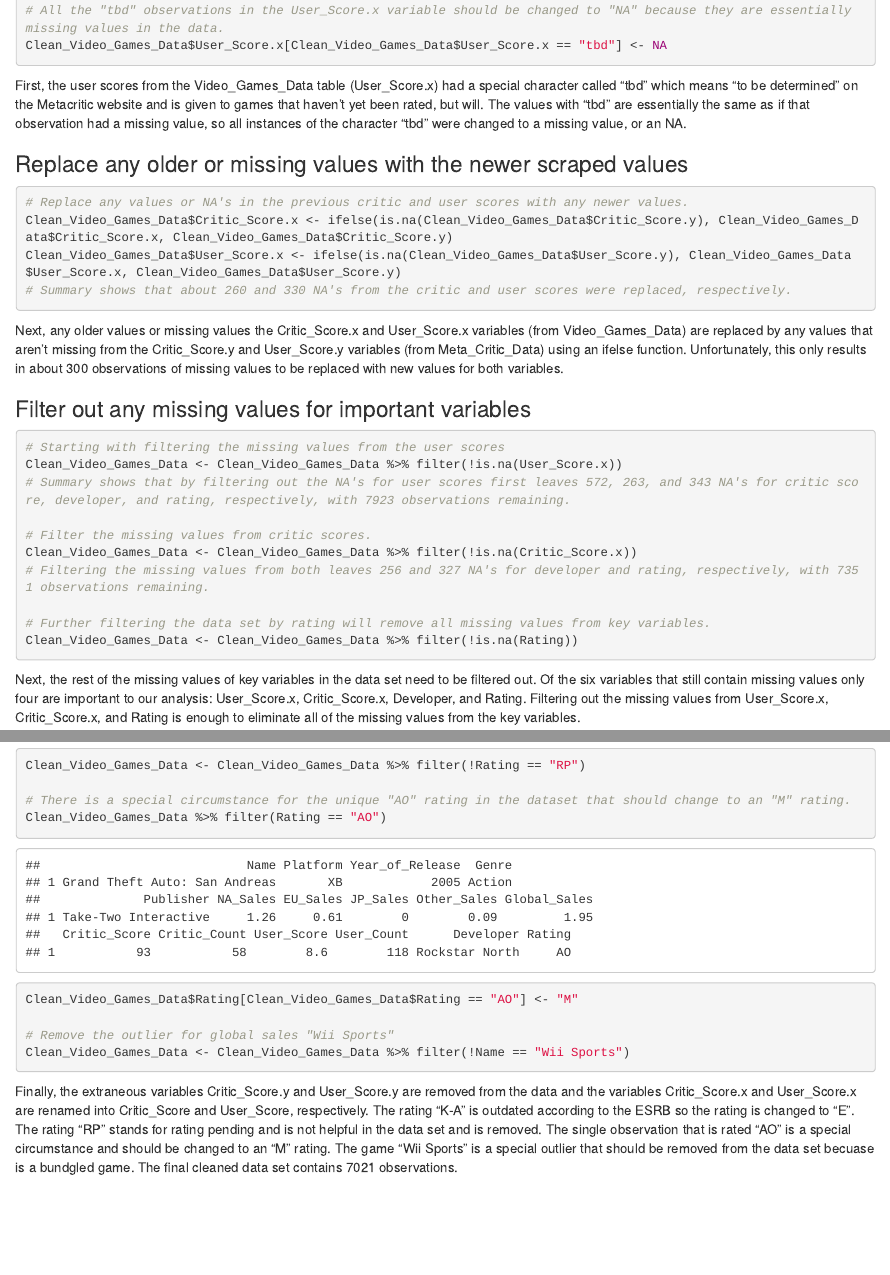
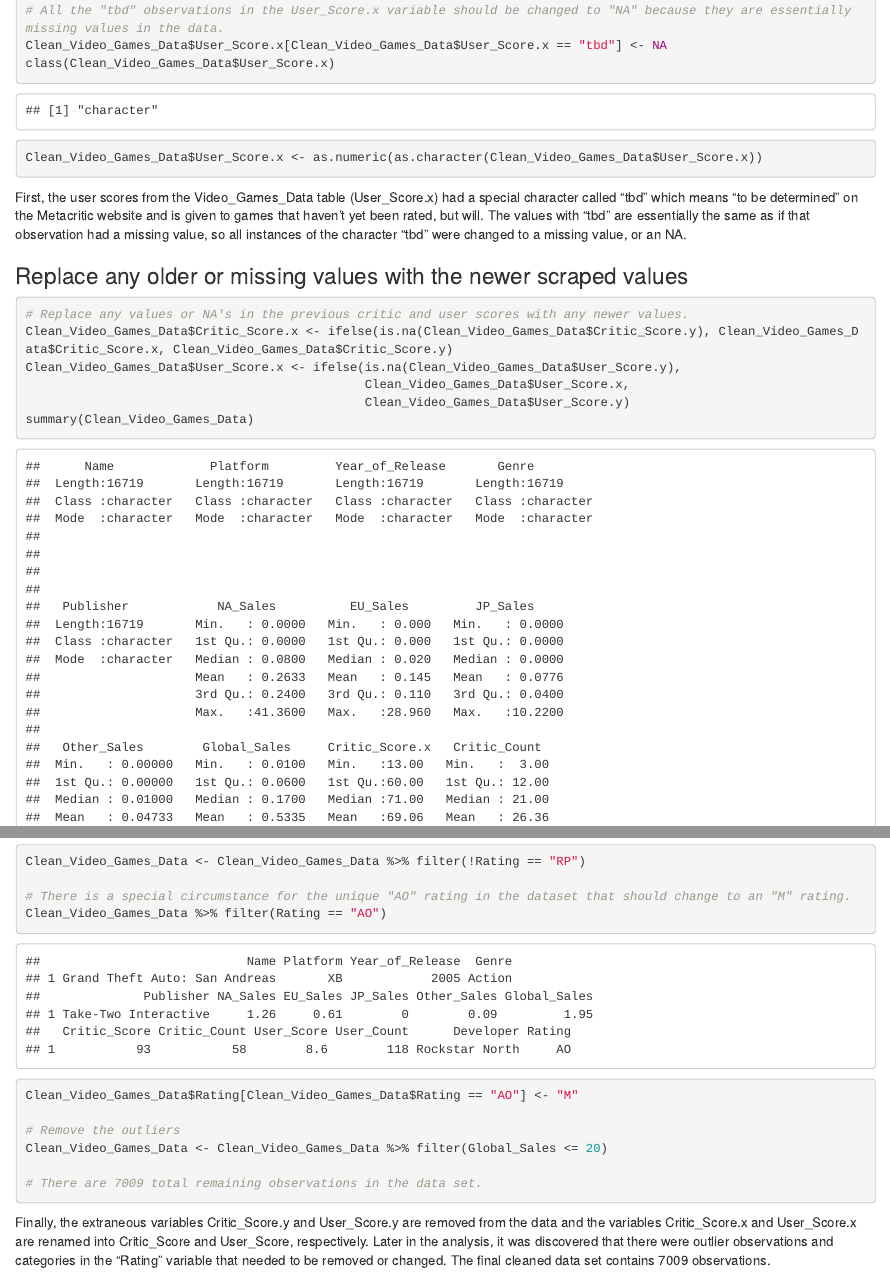
Before and after one commit to ImHarleyTryin/Publisher-Decionsions-based-on-Video-Game-Sales-and-Ratings, an R Markdown document (Steps for cleaning the Video Game Data.Rmd): the page in a window 1100 px wide, from 3130 px down, and a second part further down, joined at a grey line. Rendered offline with R 4.5, knitr and Pandoc, with nearby package versions.

Commit message:
Updated RMarkdown File

````diff
--- a/Steps for cleaning the Video Game Data.Rmd
+++ b/Steps for cleaning the Video Game Data.Rmd
@@ -52,6 +52,8 @@ summary(Clean_Video_Games_Data)
 # Summary of the newly joined data set shows about 2400 observations in the User score variable are classified as "tbd".
 # All the "tbd" observations in the User_Score.x variable should be changed to "NA" because they are essentially missing values in the data.
 Clean_Video_Games_Data$User_Score.x[Clean_Video_Games_Data$User_Score.x == "tbd"] <- NA
+class(Clean_Video_Games_Data$User_Score.x)
+Clean_Video_Games_Data$User_Score.x <- as.numeric(as.character(Clean_Video_Games_Data$User_Score.x))
 
 ```
 
@@ -61,9 +63,12 @@ Clean_Video_Games_Data$User_Score.x[Clean_Video_Games_Data$User_Score.x == "tbd"
 ```{r}
 # Replace any values or NA's in the previous critic and user scores with any newer values.
 Clean_Video_Games_Data$Critic_Score.x <- ifelse(is.na(Clean_Video_Games_Data$Critic_Score.y), Clean_Video_Games_Data$Critic_Score.x, Clean_Video_Games_Data$Critic_Score.y)
-Clean_Video_Games_Data$User_Score.x <- ifelse(is.na(Clean_Video_Games_Data$User_Score.y), Clean_Video_Games_Data$User_Score.x, Clean_Video_Games_Data$User_Score.y)
+Clean_Video_Games_Data$User_Score.x <- ifelse(is.na(Clean_Video_Games_Data$User_Score.y),
+                                              Clean_Video_Games_Data$User_Score.x,
+                                              Clean_Video_Games_Data$User_Score.y)
+summary(Clean_Video_Games_Data)
+
 # Summary shows that about 260 and 330 NA's from the critic and user scores were replaced, respectively.
-
 ```
 
   Next, any older values or missing values the Critic_Score.x and User_Score.x variables (from Video_Games_Data) are replaced by any values that aren’t missing from the Critic_Score.y and User_Score.y variables (from Meta_Critic_Data) using an ifelse function. Unfortunately, this only results in about 300 observations of missing values to be replaced with new values for both variables.
@@ -105,8 +111,11 @@ Clean_Video_Games_Data <- Clean_Video_Games_Data %>% filter(!Rating == "RP")
 Clean_Video_Games_Data %>% filter(Rating == "AO")
 Clean_Video_Games_Data$Rating[Clean_Video_Games_Data$Rating == "AO"] <- "M"
 
-# Remove the outlier for global sales "Wii Sports"
-Clean_Video_Games_Data <- Clean_Video_Games_Data %>% filter(!Name == "Wii Sports")
+# Remove the outliers
+Clean_Video_Games_Data <- Clean_Video_Games_Data %>% filter(Global_Sales <= 20)
+
+# There are 7009 total remaining observations in the data set.
+
 ```
 
-  Finally, the extraneous variables Critic_Score.y and User_Score.y are removed from the data and the variables Critic_Score.x and User_Score.x are renamed into Critic_Score and User_Score, respectively. The rating "K-A" is outdated according to the ESRB so the rating is changed to "E". The rating "RP" stands for rating pending and is not helpful in the data set and is removed. The single observation that is rated "AO" is a special circumstance and should be changed to an "M" rating. The game "Wii Sports" is a special outlier that should be removed from the data set becuase is a bundgled game. The final cleaned data set contains 7021 observations.
+  Finally, the extraneous variables Critic_Score.y and User_Score.y are removed from the data and the variables Critic_Score.x and User_Score.x are renamed into Critic_Score and User_Score, respectively. Later in the analysis, it was discovered that there were outlier observations and categories in the "Rating" variable that needed to be removed or changed. The final cleaned data set contains 7009 observations.
````
Also changed, not shown: Steps for cleaning the Video Game Data.Rmd (1 more changed lines).
